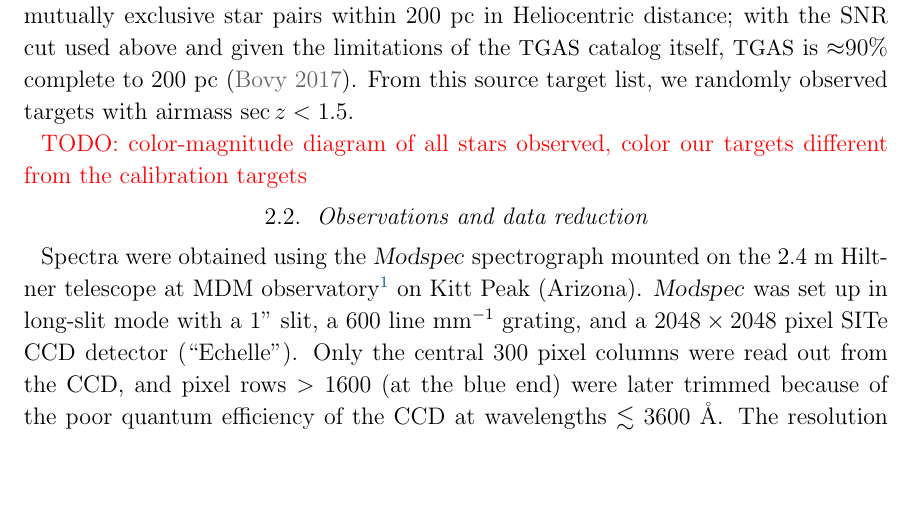
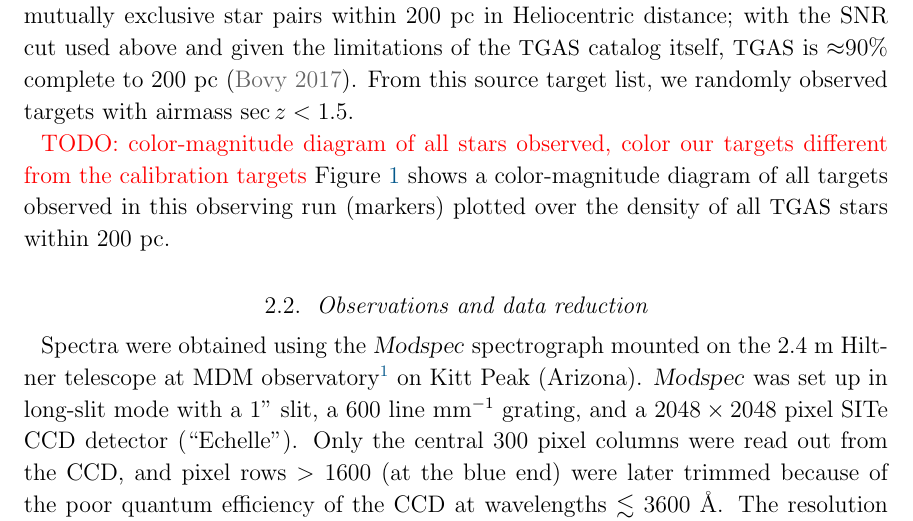
Before and after one commit to adrn/GaiaPairsFollowup, a LaTeX paper (paper/comoving-followup.tex): part of page 3 of 8 before the commit and part of page 3 of 9 after it, cut so that both start at the same text, the shorter picture padded with empty space. Compiled offline with pdfLaTeX; a LaTeX package or settings file that is missing is left out.

Commit message:
add note about cmd plot

```diff
--- a/paper/comoving-followup.tex
+++ b/paper/comoving-followup.tex
@@ -163,3 +163,6 @@ From this source target list, we randomly observed targets with airmass $\sec z
 
 \todo{color-magnitude diagram of all stars observed, color our targets different
 from the calibration targets}
+\figurename~\ref{fig:sample-cmd} shows a color-magnitude diagram of all targets
+observed in this observing run (markers) plotted over the density of all \tgas\
+stars within $200~\pc$.
@@ -166,3 +177,4 @@ from the calibration targets}
+\end{figure}
 
 \subsection{Observations and data reduction}\label{sec:reduction}
 
```
Also changed, not shown: paper/comoving-followup.tex (8 more changed lines).
